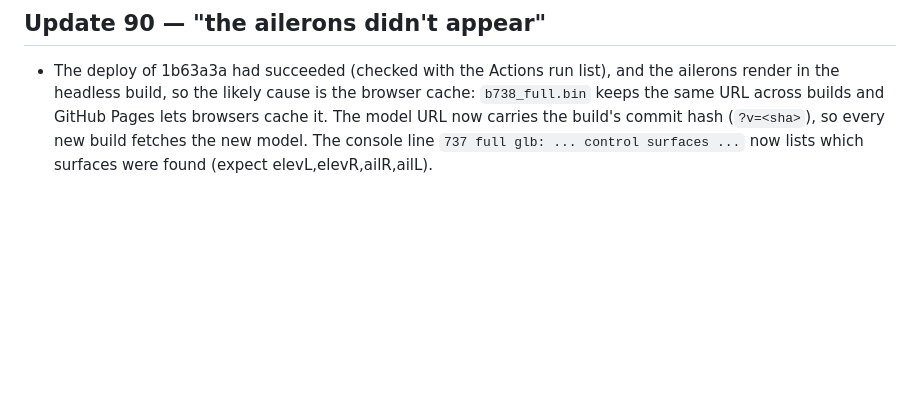
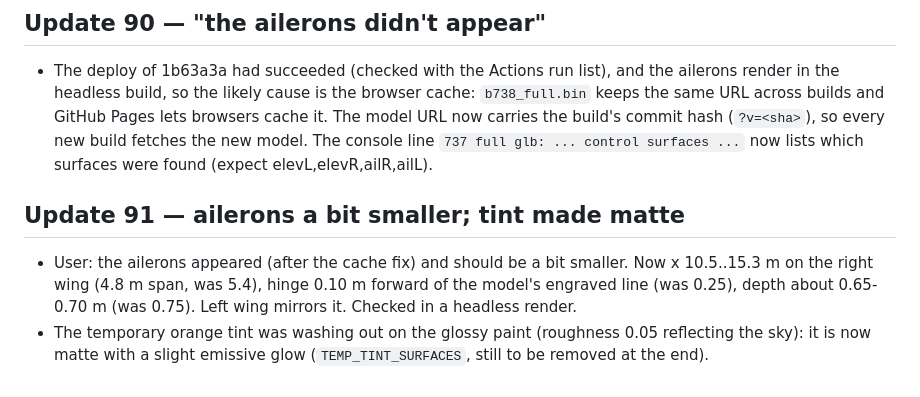
Before and after one commit to MHD241/JETVAULT-FS, a Markdown page: PROJECT_STATE.md, the part around the change. Rendered like a GitHub page; blank space fills up the shorter version.

Commit message:
Ailerons a bit smaller; matte orange tint so it reads in any light
Co-Authored-By: Claude Sonnet 5.5 <noreply@anthropic.com>
Claude-Session: https://claude.ai/code/session_01PqYrbdDmQjgYRy3dKoHFne

```diff
--- a/PROJECT_STATE.md
+++ b/PROJECT_STATE.md
@@ -577,3 +577,7 @@ Data rebuild (optional, needs network): `python3 tools/fetch_overture.py && pyth
 
 ## Update 90 — "the ailerons didn't appear"
 - The deploy of 1b63a3a had succeeded (checked with the Actions run list), and the ailerons render in the headless build, so the likely cause is the browser cache: `b738_full.bin` keeps the same URL across builds and GitHub Pages lets browsers cache it. The model URL now carries the build's commit hash (`?v=<sha>`), so every new build fetches the new model. The console line `737 full glb: ... control surfaces ...` now lists which surfaces were found (expect elevL,elevR,ailR,ailL).
+
+## Update 91 — ailerons a bit smaller; tint made matte
+- User: the ailerons appeared (after the cache fix) and should be a bit smaller. Now x 10.5..15.3 m on the right wing (4.8 m span, was 5.4), hinge 0.10 m forward of the model's engraved line (was 0.25), depth about 0.65-0.70 m (was 0.75). Left wing mirrors it. Checked in a headless render.
+- The temporary orange tint was washing out on the glossy paint (roughness 0.05 reflecting the sky): it is now matte with a slight emissive glow (`TEMP_TINT_SURFACES`, still to be removed at the end).
```
